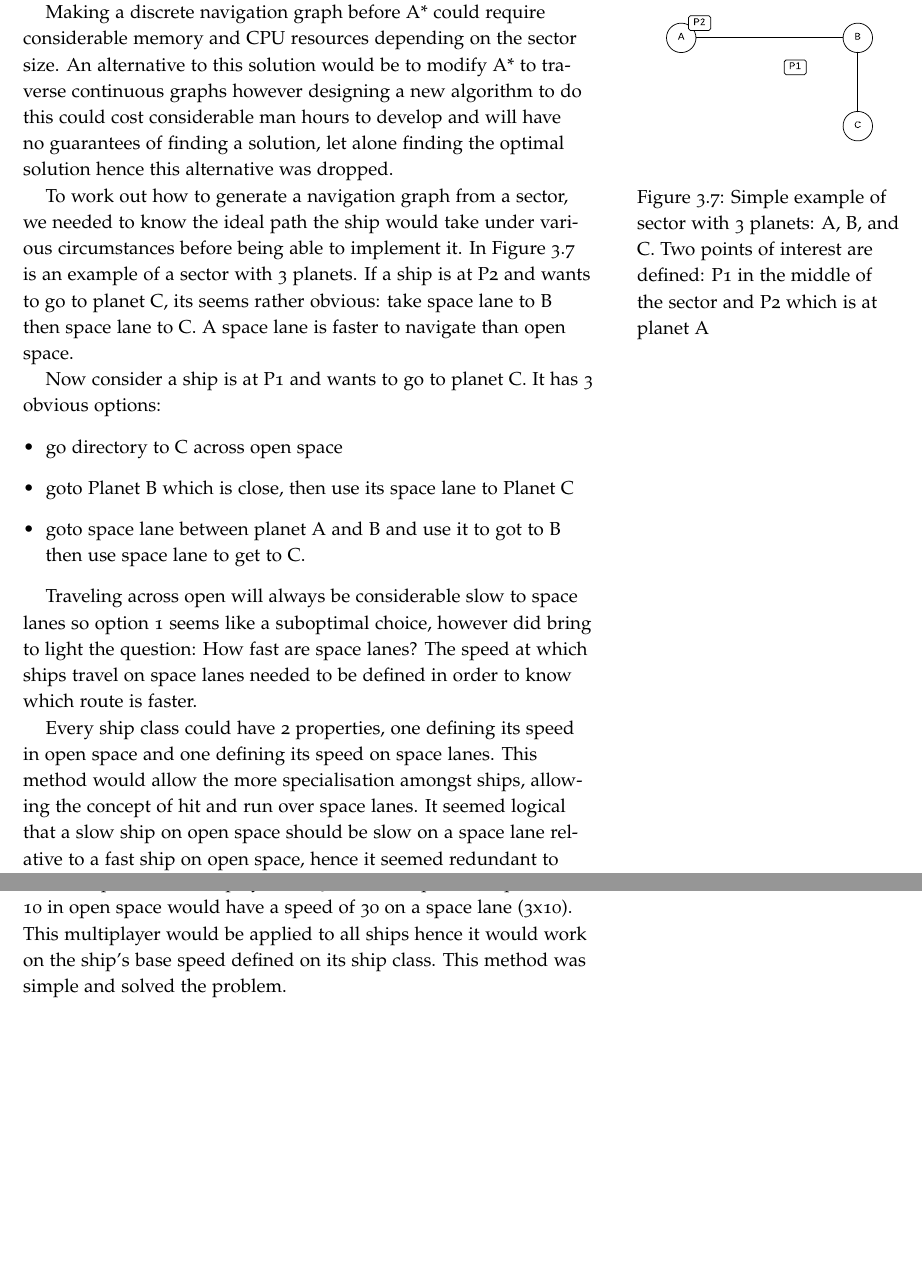
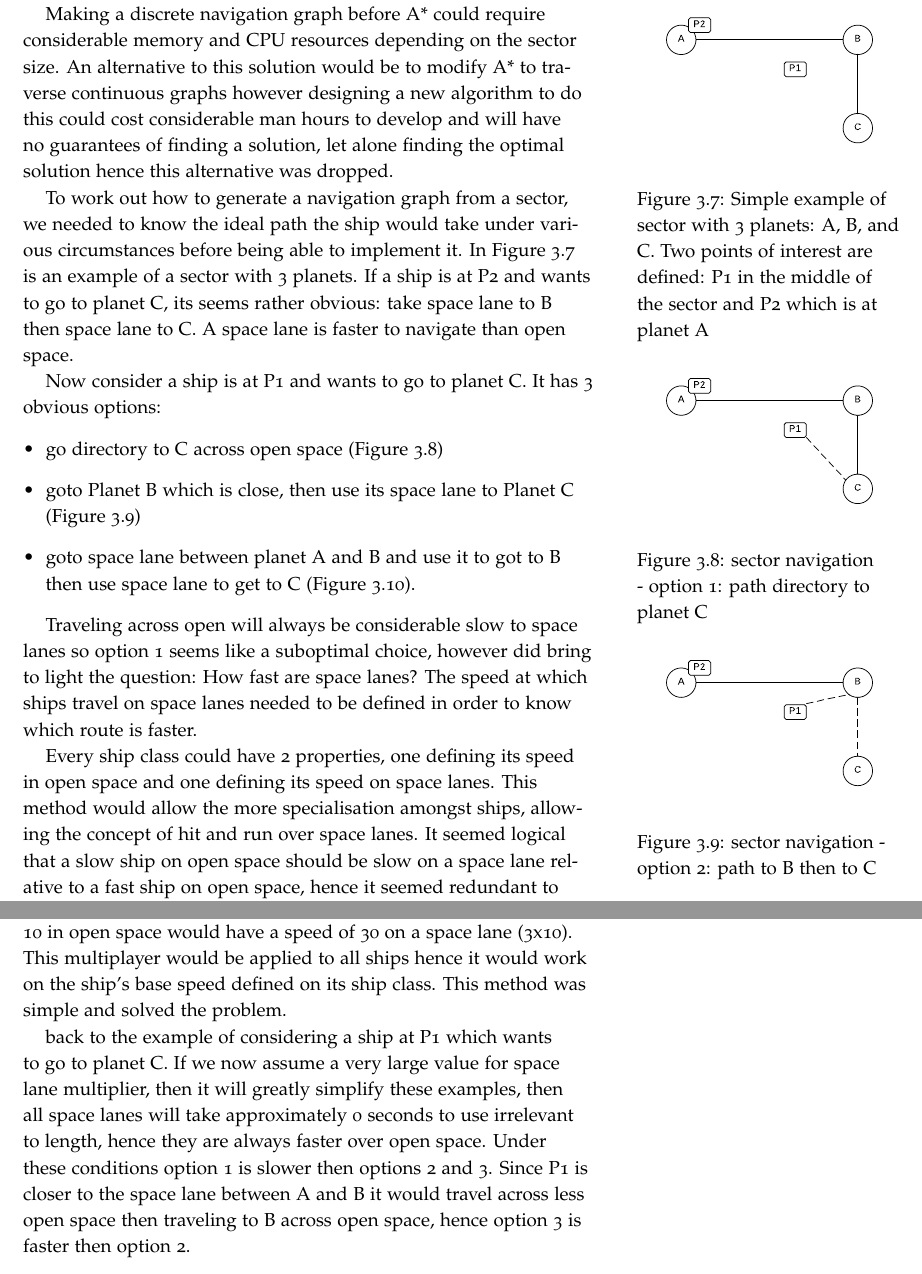
Before and after one commit to laithalissa/Serenity-report, a LaTeX thesis (Final Report/CS407 Group Report.tex, which reads Final Report/chapter/Game/PathFinding.tex): two parts of pages 52 and 53 of 131, joined at a grey line, cut so that both start at the same text, the shorter picture padded with empty space. Compiled offline with pdfLaTeX.

Commit message:
chapter 3:   - added some examples of pathfinding   - added diagrams for pathfinding

```diff
--- a/Final Report/chapter/Game/PathFinding.tex
+++ b/Final Report/chapter/Game/PathFinding.tex
@@ -53,10 +53,32 @@ If a ship is at P2 and wants to go to planet C, its seems rather obvious: take s
 Now consider a ship is at P1 and wants to go to planet C.
 It has 3 obvious options:
 \begin{itemize}
-\item go directory to C across open space
-\item goto Planet B which is close, then use its space lane to Planet C
-\item goto space lane between planet A and B and use it to got to B then use space lane to get to C.
+\item
+\begin{marginfigure}
+	\includegraphics{res/pathfinding/PathFindingSectorOption1.pdf}
+    \caption{sector navigation - option 1: path directory to planet C}
+	\label{fig:pathfinding:simpleSectorOption1}
+\end{marginfigure}
+go directory to C across open space (Figure \ref{fig:pathfinding:simpleSectorOption1})
+
+\item
+\begin{marginfigure}
+	\includegraphics{res/pathfinding/PathFindingSectorOption2.pdf}
+    \caption{sector navigation - option 2: path to B then to C}
+	\label{fig:pathfinding:simpleSectorOption2}
+\end{marginfigure}
+goto Planet B which is close, then use its space lane to Planet C (Figure \ref{fig:pathfinding:simpleSectorOption2})
+
+\item
+\begin{marginfigure}
+	\includegraphics{res/pathfinding/PathFindingSectorOption3.pdf}
+    \caption{sector navigation - option 3: path to space lane then to B then to C}
+	\label{fig:pathfinding:simpleSectorOption3}
+\end{marginfigure}
+goto space lane between planet A and B and use it to got to B then use space lane to get to C (Figure \ref{fig:pathfinding:simpleSectorOption3}).
+
 \end{itemize}
+
 
 Traveling across open will always be considerable slow to space lanes so option 1 seems like a suboptimal choice, however did bring to light the question: How fast are space lanes?
 The speed at which ships travel on space lanes needed to be defined in order to know which route is faster.
@@ -69,6 +91,12 @@ For example if the multiplayer was 3, then a ship with a speed of 10 in open spa
 This multiplayer would be applied to all ships hence it would work on the ship's base speed defined on its ship class.
 This method was simple and solved the problem.
 
+back to the example of considering a ship at P1 which wants to go to planet C.
+If we now assume a very large value for space lane multiplier, then it will greatly simplify these examples, then all space lanes will take approximately 0 seconds to use irrelevant to length, hence they are always faster over open space.
+Under these conditions option 1 is slower then options 2 and 3.
+Since P1 is closer to the space lane between A and B it would travel across less open space then traveling to B across open space, hence option 3 is faster then option 2.
+
+
 
 % navigation of sector graph
 
```
Also changed, not shown: Final Report/res/pathfinding/PathFindingSectorOption1.pdf (added), Final Report/res/pathfinding/PathFindingSectorOption2.pdf (added), Final Report/res/pathfinding/PathFindingSectorOption3.pdf (added).
